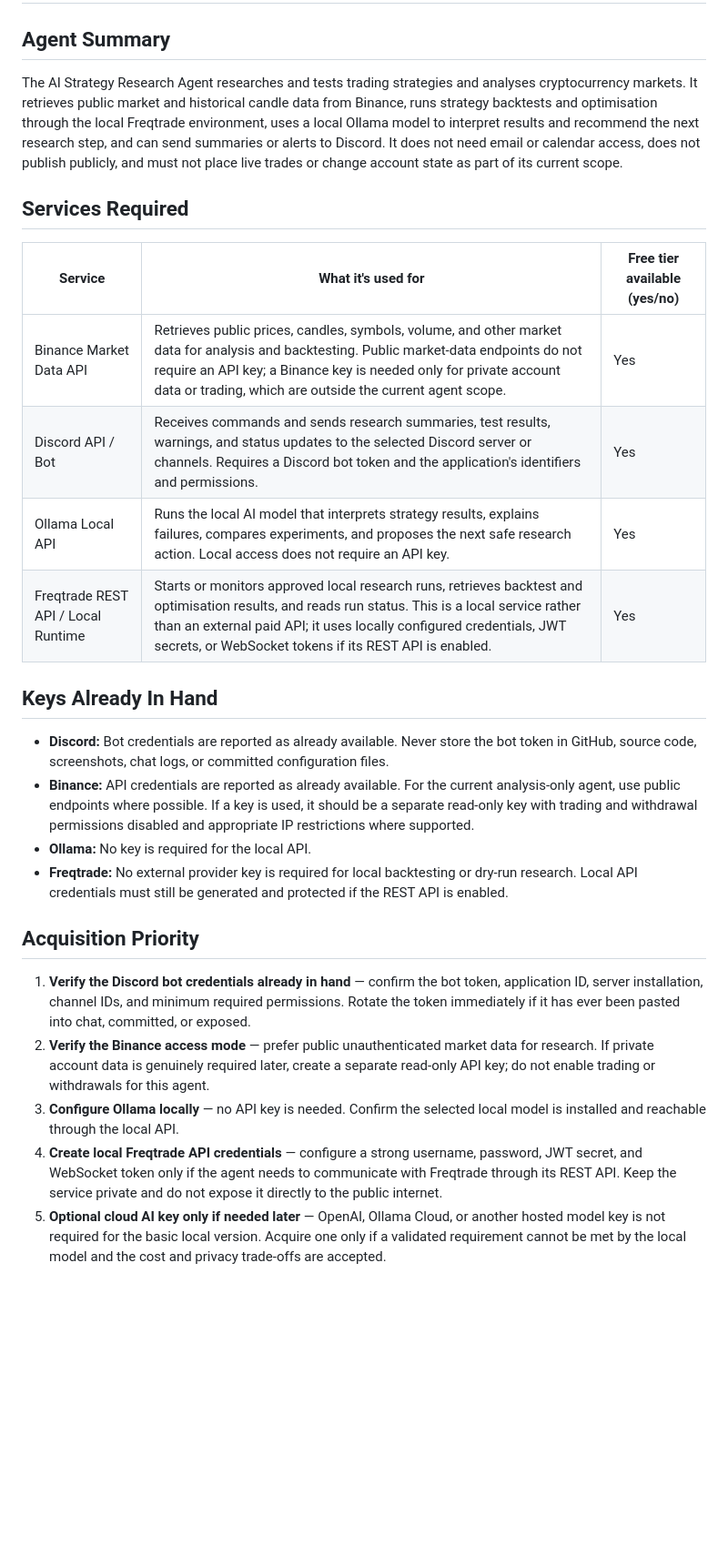
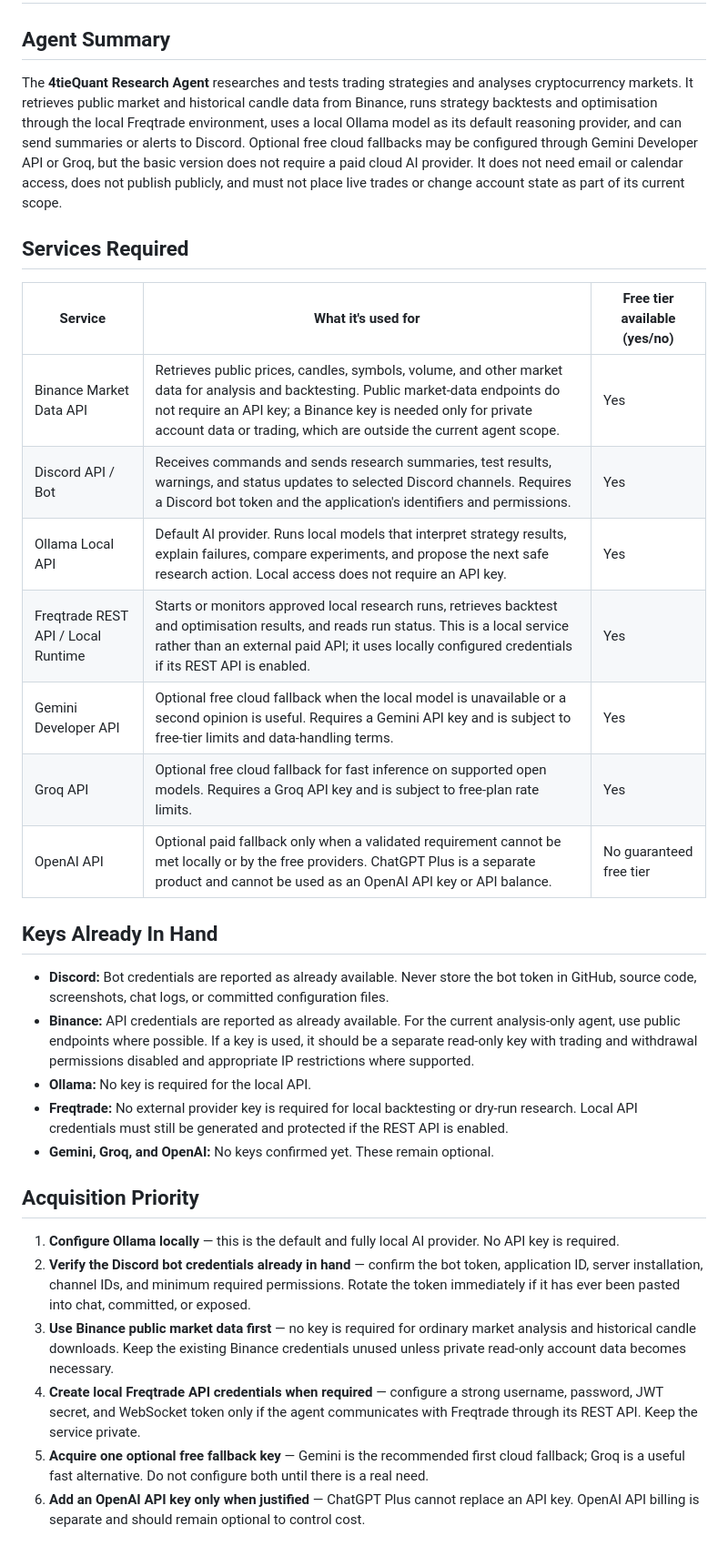
Before and after one commit to 4tie/turbo-octo-rotary-phone, a Markdown page: four-zero/api-keys-needed.md, the part around the change. Shown at 91% size. Drawn GitHub-style; blank space fills up the shorter version.

Commit message:
Rename agent and add free AI provider options

```diff
--- a/four-zero/api-keys-needed.md
+++ b/four-zero/api-keys-needed.md
@@ -2,16 +2,19 @@
 
 ## Agent Summary
 
-The AI Strategy Research Agent researches and tests trading strategies and analyses cryptocurrency markets. It retrieves public market and historical candle data from Binance, runs strategy backtests and optimisation through the local Freqtrade environment, uses a local Ollama model to interpret results and recommend the next research step, and can send summaries or alerts to Discord. It does not need email or calendar access, does not publish publicly, and must not place live trades or change account state as part of its current scope.
+The **4tieQuant Research Agent** researches and tests trading strategies and analyses cryptocurrency markets. It retrieves public market and historical candle data from Binance, runs strategy backtests and optimisation through the local Freqtrade environment, uses a local Ollama model as its default reasoning provider, and can send summaries or alerts to Discord. Optional free cloud fallbacks may be configured through Gemini Developer API or Groq, but the basic version does not require a paid cloud AI provider. It does not need email or calendar access, does not publish publicly, and must not place live trades or change account state as part of its current scope.
 
 ## Services Required
 
 | Service | What it's used for | Free tier available (yes/no) |
 |---|---|---|
 | Binance Market Data API | Retrieves public prices, candles, symbols, volume, and other market data for analysis and backtesting. Public market-data endpoints do not require an API key; a Binance key is needed only for private account data or trading, which are outside the current agent scope. | Yes |
-| Discord API / Bot | Receives commands and sends research summaries, test results, warnings, and status updates to the selected Discord server or channels. Requires a Discord bot token and the application's identifiers and permissions. | Yes |
-| Ollama Local API | Runs the local AI model that interprets strategy results, explains failures, compares experiments, and proposes the next safe research action. Local access does not require an API key. | Yes |
-| Freqtrade REST API / Local Runtime | Starts or monitors approved local research runs, retrieves backtest and optimisation results, and reads run status. This is a local service rather than an external paid API; it uses locally configured credentials, JWT secrets, or WebSocket tokens if its REST API is enabled. | Yes |
+| Discord API / Bot | Receives commands and sends research summaries, test results, warnings, and status updates to selected Discord channels. Requires a Discord bot token and the application's identifiers and permissions. | Yes |
+| Ollama Local API | Default AI provider. Runs local models that interpret strategy results, explain failures, compare experiments, and propose the next safe research action. Local access does not require an API key. | Yes |
+| Freqtrade REST API / Local Runtime | Starts or monitors approved local research runs, retrieves backtest and optimisation results, and reads run status. This is a local service rather than an external paid API; it uses locally configured credentials if its REST API is enabled. | Yes |
+| Gemini Developer API | Optional free cloud fallback when the local model is unavailable or a second opinion is useful. Requires a Gemini API key and is subject to free-tier limits and data-handling terms. | Yes |
+| Groq API | Optional free cloud fallback for fast inference on supported open models. Requires a Groq API key and is subject to free-plan rate limits. | Yes |
+| OpenAI API | Optional paid fallback only when a validated requirement cannot be met locally or by the free providers. ChatGPT Plus is a separate product and cannot be used as an OpenAI API key or API balance. | No guaranteed free tier |
 
 ## Keys Already In Hand
 
@@ -19,11 +22,13 @@ The AI Strategy Research Agent researches and tests trading strategies and analy
 - **Binance:** API credentials are reported as already available. For the current analysis-only agent, use public endpoints where possible. If a key is used, it should be a separate read-only key with trading and withdrawal permissions disabled and appropriate IP restrictions where supported.
 - **Ollama:** No key is required for the local API.
 - **Freqtrade:** No external provider key is required for local backtesting or dry-run research. Local API credentials must still be generated and protected if the REST API is enabled.
+- **Gemini, Groq, and OpenAI:** No keys confirmed yet. These remain optional.
 
 ## Acquisition Priority
 
-1. **Verify the Discord bot credentials already in hand** — confirm the bot token, application ID, server installation, channel IDs, and minimum required permissions. Rotate the token immediately if it has ever been pasted into chat, committed, or exposed.
-2. **Verify the Binance access mode** — prefer public unauthenticated market data for research. If private account data is genuinely required later, create a separate read-only API key; do not enable trading or withdrawals for this agent.
-3. **Configure Ollama locally** — no API key is needed. Confirm the selected local model is installed and reachable through the local API.
-4. **Create local Freqtrade API credentials** — configure a strong username, password, JWT secret, and WebSocket token only if the agent needs to communicate with Freqtrade through its REST API. Keep the service private and do not expose it directly to the public internet.
-5. **Optional cloud AI key only if needed later** — OpenAI, Ollama Cloud, or another hosted model key is not required for the basic local version. Acquire one only if a validated requirement cannot be met by the local model and the cost and privacy trade-offs are accepted.
+1. **Configure Ollama locally** — this is the default and fully local AI provider. No API key is required.
+2. **Verify the Discord bot credentials already in hand** — confirm the bot token, application ID, server installation, channel IDs, and minimum required permissions. Rotate the token immediately if it has ever been pasted into chat, committed, or exposed.
+3. **Use Binance public market data first** — no key is required for ordinary market analysis and historical candle downloads. Keep the existing Binance credentials unused unless private read-only account data becomes necessary.
+4. **Create local Freqtrade API credentials when required** — configure a strong username, password, JWT secret, and WebSocket token only if the agent communicates with Freqtrade through its REST API. Keep the service private.
+5. **Acquire one optional free fallback key** — Gemini is the recommended first cloud fallback; Groq is a useful fast alternative. Do not configure both until there is a real need.
+6. **Add an OpenAI API key only when justified** — ChatGPT Plus cannot replace an API key. OpenAI API billing is separate and should remain optional to control cost.
```
